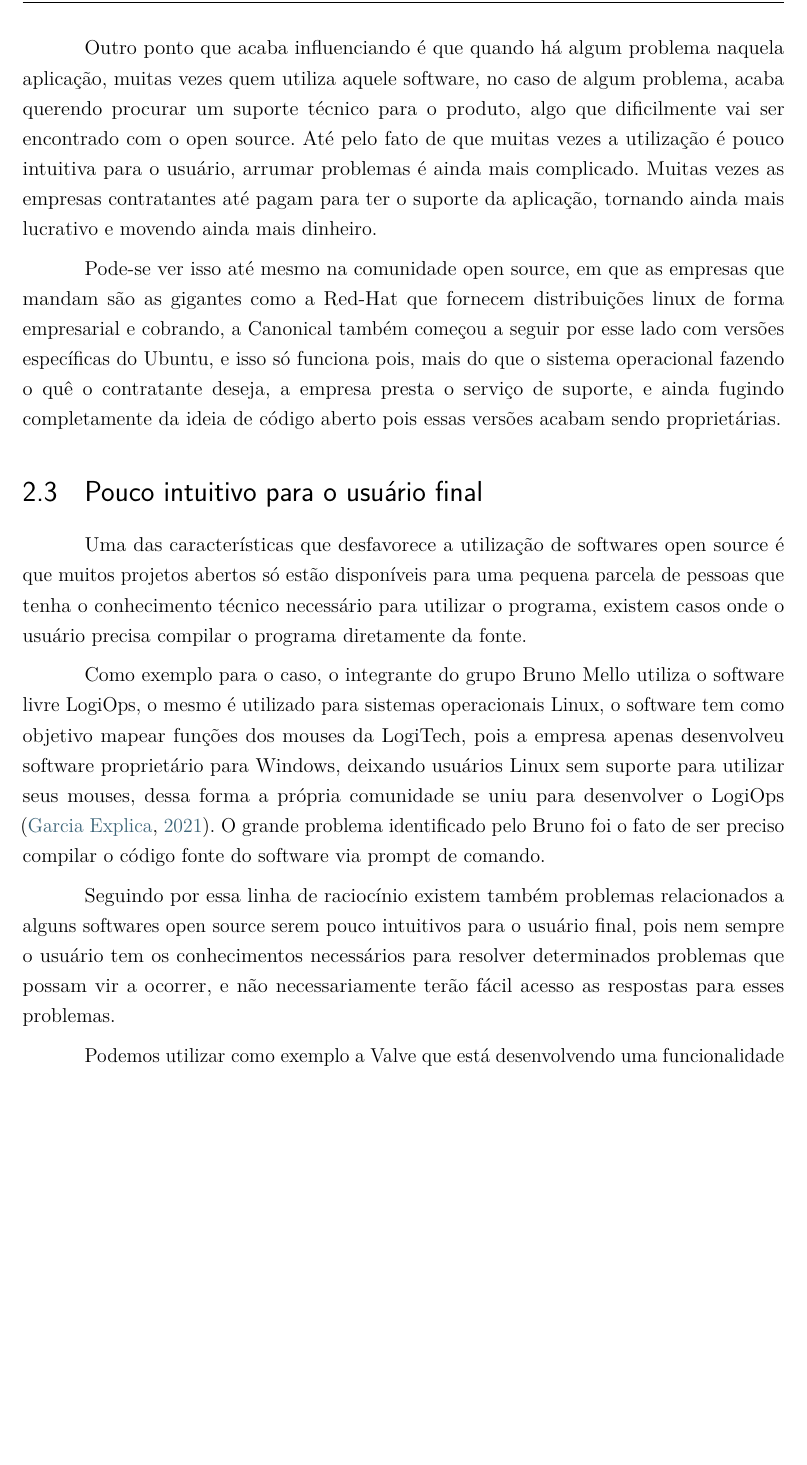
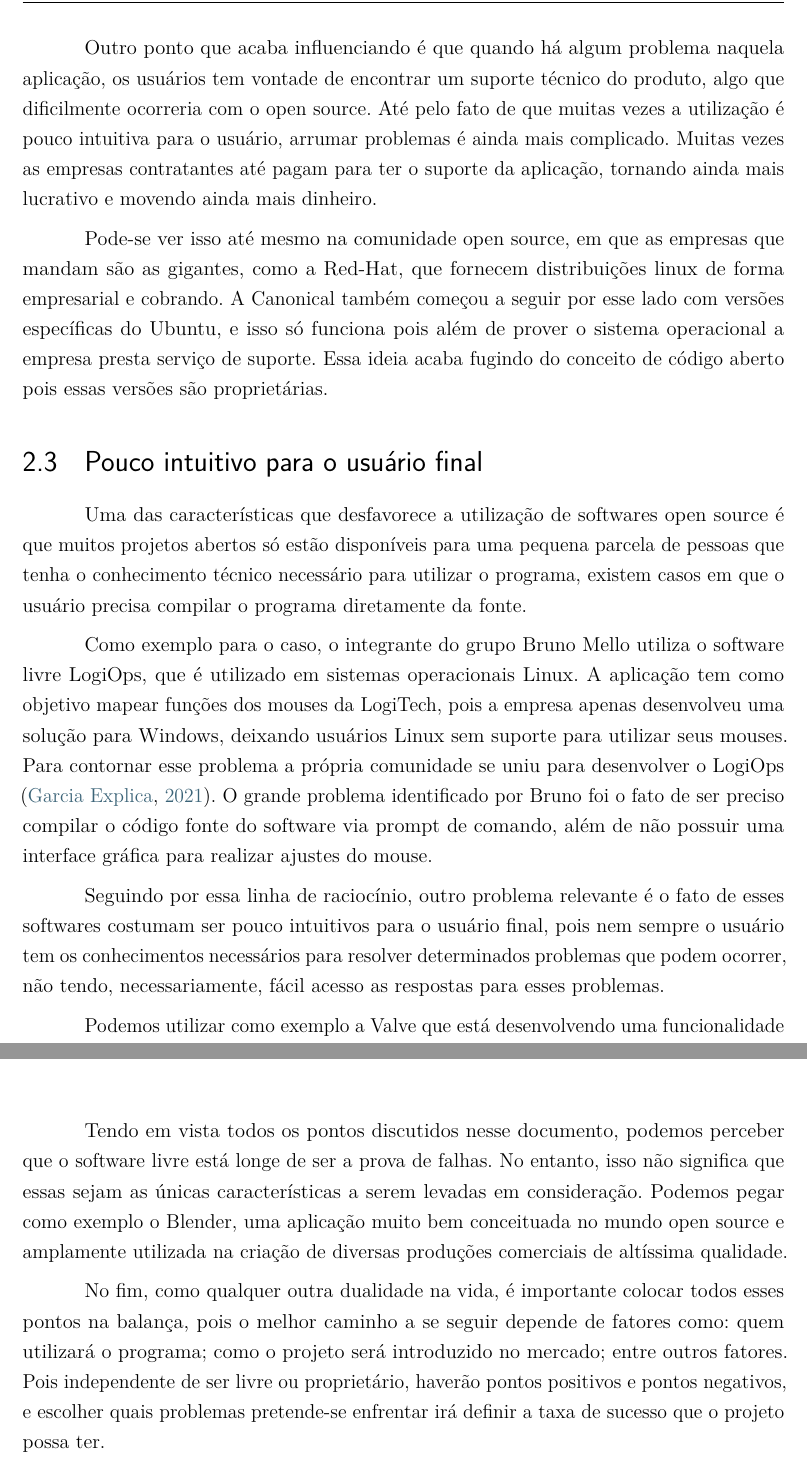
Before and after one commit to geraldofada/comp-soc, a LaTeX thesis (trabalho2/trabalho.tex): part of page 7 of 13 before the commit and two parts of pages 7 and 10 of 13 after it, the two joined at a grey line, cut so that both start at the same text, the shorter picture padded with empty space. Compiled offline with pdfLaTeX.

Commit message:
mais correções, socorro

```diff
--- a/trabalho2/trabalho.tex
+++ b/trabalho2/trabalho.tex
@@ -231,40 +231,39 @@ vai fazer construir tal esqueleto.
 
 Outro ponto que acaba influenciando é que quando há algum problema naquela
-aplicação, muitas vezes quem utiliza aquele software, no caso de algum
-problema, acaba querendo procurar um suporte técnico para o produto, algo
-que dificilmente vai ser encontrado com o open source. Até pelo fato de que
+aplicação, os usuários tem vontade de encontrar um suporte técnico do produto,
+algo que dificilmente ocorreria com o open source. Até pelo fato de que
 muitas vezes a utilização é pouco intuitiva para o usuário, arrumar problemas
 é ainda mais complicado. Muitas vezes as empresas contratantes até pagam para
 ter o suporte da aplicação, tornando ainda mais lucrativo e movendo ainda
 mais dinheiro.
 
 Pode-se ver isso até mesmo na comunidade open source, em que as empresas que mandam
-são as gigantes como a Red-Hat que fornecem distribuições linux de forma
-empresarial e cobrando, a Canonical também começou a seguir por esse lado
-com versões específicas do Ubuntu, e isso só funciona pois, mais do que o
-sistema operacional fazendo o quê o contratante deseja, a empresa presta o
-serviço de suporte, e ainda fugindo completamente da ideia de código aberto
-pois essas versões acabam sendo proprietárias.
+são as gigantes, como a Red-Hat, que fornecem distribuições linux de forma
+empresarial e cobrando. A Canonical também começou a seguir por esse lado
+com versões específicas do Ubuntu, e isso só funciona pois além de prover
+o sistema operacional a empresa presta serviço de suporte. Essa ideia acaba fugindo
+do conceito de código aberto pois essas versões são proprietárias.
 
 \section{Pouco intuitivo para o usuário final}
 Uma das características que desfavorece a utilização de softwares open source
 é que muitos projetos abertos só estão disponíveis para uma pequena parcela
 de pessoas que tenha o conhecimento técnico necessário para utilizar o programa,
-existem casos onde o usuário precisa compilar o programa diretamente da fonte.
+existem casos em que o usuário precisa compilar o programa diretamente da fonte.
 
 Como exemplo para o caso, o integrante do grupo Bruno Mello utiliza o software
-livre LogiOps, o mesmo é utilizado para sistemas operacionais Linux, o software
+livre LogiOps, que é utilizado em sistemas operacionais Linux. A aplicação
 tem como objetivo mapear funções dos mouses da LogiTech, pois a empresa apenas
-desenvolveu software proprietário para Windows, deixando usuários Linux sem
-suporte para utilizar seus mouses, dessa forma a própria comunidade se uniu
+desenvolveu uma solução para Windows, deixando usuários Linux sem
+suporte para utilizar seus mouses. Para contornar esse problema a própria comunidade se uniu
 para desenvolver o LogiOps \cite{garciaexplicaLogitechOptionsPara}.
-O grande problema identificado pelo Bruno
-foi o fato de ser preciso compilar o código fonte do software via prompt de comando.
+O grande problema identificado por Bruno
+foi o fato de ser preciso compilar o código fonte do software via prompt de comando, além
+de não possuir uma interface gráfica para realizar ajustes do mouse.
 
-Seguindo por essa linha de raciocínio existem também problemas relacionados a
-alguns softwares open source serem pouco intuitivos para o usuário final, pois
+Seguindo por essa linha de raciocínio, outro problema relevante é o fato de esses softwares
+costumam ser pouco intuitivos para o usuário final, pois
 nem sempre o usuário tem os conhecimentos necessários para resolver determinados
-problemas que possam vir a ocorrer, e não necessariamente terão fácil acesso
+problemas que podem ocorrer, não tendo, necessariamente, fácil acesso
 as respostas para esses problemas.
 
 Podemos utilizar como exemplo a Valve que está desenvolvendo uma funcionalidade
@@ -339,6 +339,20 @@ seja aceito nos repositórios da distribuição.
 % Conclusão
 % ---
 \chapter{Conclusão}
+Tendo em vista todos os pontos discutidos nesse documento, podemos
+perceber que o software livre está longe de ser a prova de falhas.
+No entanto, isso não significa que essas sejam as únicas características
+a serem levadas em consideração. Podemos pegar como exemplo o Blender,
+uma aplicação muito bem conceituada no mundo open source e amplamente
+utilizada na criação de diversas produções comerciais de altíssima qualidade.
+
+No fim, como qualquer outra dualidade na vida,
+é importante colocar todos esses pontos na balança, pois
+o melhor caminho a se seguir depende de fatores como: quem utilizará
+o programa; como o projeto será introduzido no mercado; entre outros
+fatores. Pois independente de ser livre ou proprietário,
+haverão pontos positivos e pontos negativos, e escolher quais problemas
+pretende-se enfrentar irá definir a taxa de sucesso que o projeto possa ter.
 
 \postextual
 % ----------------------------------------------------------
```
Also changed, not shown: trabalho2/trabalho.tex (83 more changed lines).
